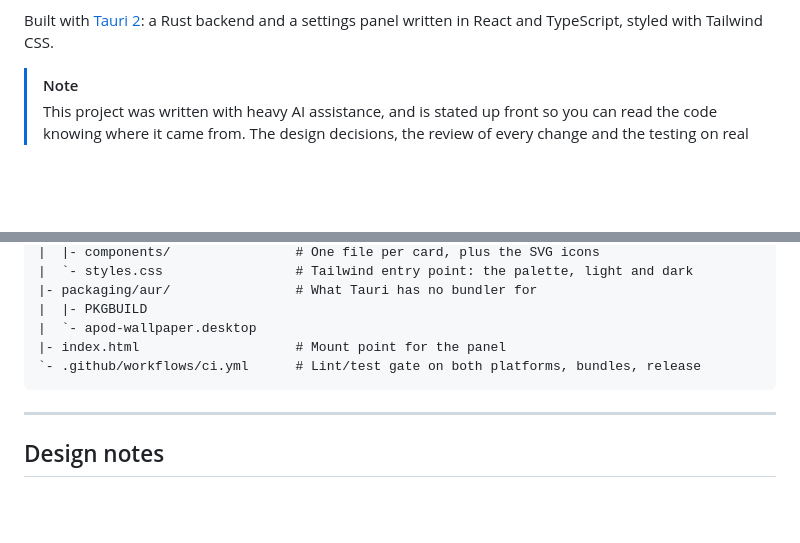
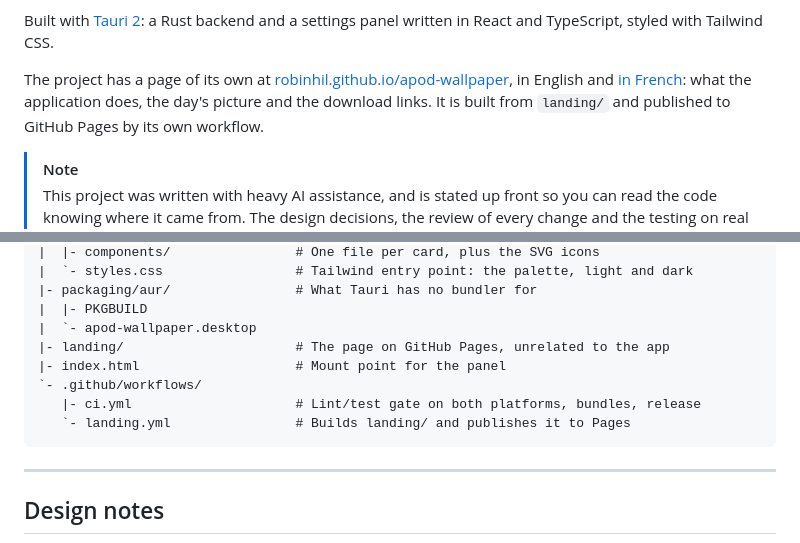
Before and after one commit to RobinHil/apod-wallpaper, a Markdown page: README.md, 2 parts joined by grey strips. GitHub-like rendering; blank space fills up the shorter version.

Commit message:
Mention the GitHub Pages landing site in the README

````diff
--- a/README.md
+++ b/README.md
@@ -12,6 +12,8 @@ Windows is the remaining goal. Only four things are ever written twice -- settin
 GNOME is named rather than "Linux" on purpose. The wallpaper is set through GNOME's own settings and the two system events come from Mutter and logind, so KDE, Xfce and the rest are not supported today and the application says so rather than silently doing nothing.
 
 Built with [Tauri 2](https://tauri.app): a Rust backend and a settings panel written in React and TypeScript, styled with Tailwind CSS.
+
+The project has a page of its own at [robinhil.github.io/apod-wallpaper](https://robinhil.github.io/apod-wallpaper/), in English and [in French](https://robinhil.github.io/apod-wallpaper/fr/): what the application does, the day's picture and the download links. It is built from `landing/` and published to GitHub Pages by its own workflow.
 
 > [!NOTE]
 > This project was written with heavy AI assistance, and is stated up front so you can read the code knowing where it came from. The design decisions, the review of every change and the testing on real hardware are mine; a large part of the code itself was generated. Judge it on what it does, and on the reasons given in [Design notes](#design-notes), rather than on who typed it.
@@ -396,8 +398,11 @@ apod-wallpaper/
 |- packaging/aur/                # What Tauri has no bundler for
 |  |- PKGBUILD
 |  `- apod-wallpaper.desktop
+|- landing/                      # The page on GitHub Pages, unrelated to the app
 |- index.html                    # Mount point for the panel
-`- .github/workflows/ci.yml      # Lint/test gate on both platforms, bundles, release
+`- .github/workflows/
+   |- ci.yml                     # Lint/test gate on both platforms, bundles, release
+   `- landing.yml                # Builds landing/ and publishes it to Pages
 ```
 
 ---
````
